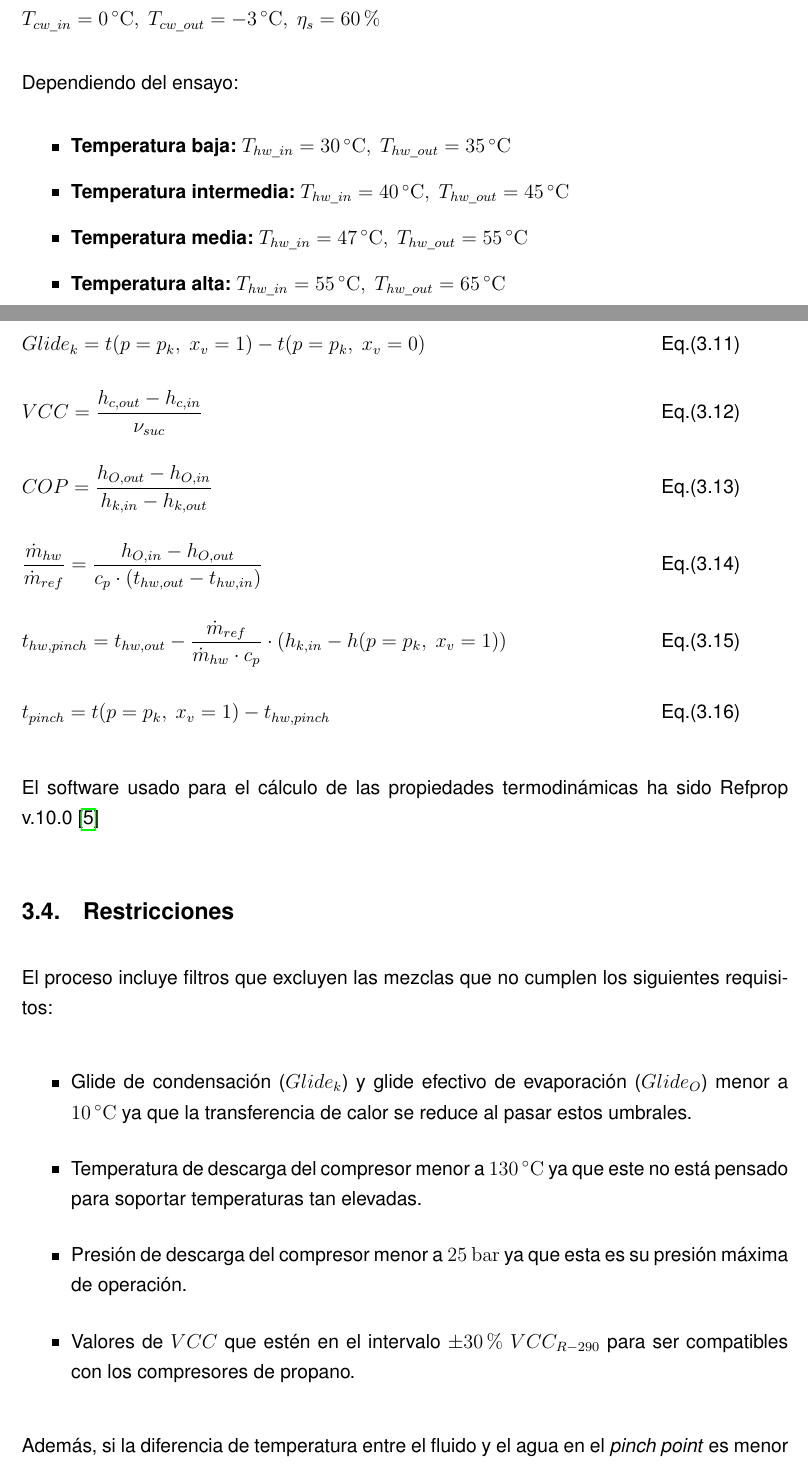
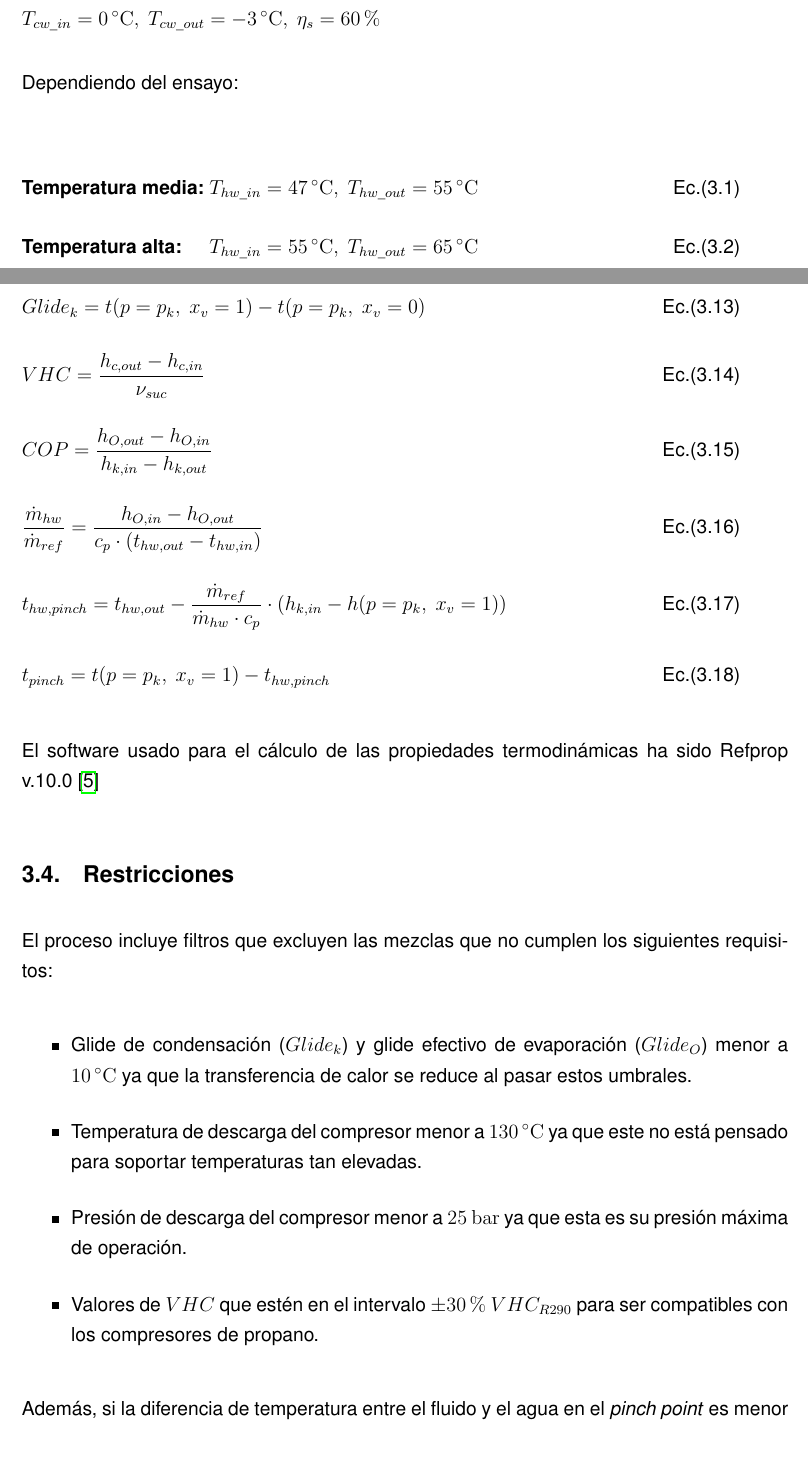
Before and after one commit to muarckbucks/Trabajo-final-de-grado, a LaTeX document (main.tex, which reads capitulos/3_screening.tex, config.tex): two parts of pages 15 and 17 of 30, joined at a grey line, cut so that both start at the same text. Compiled offline with pdfLaTeX.

Commit message:
Cambios formato

```diff
--- a/capitulos/3_screening.tex
+++ b/capitulos/3_screening.tex
@@ -24,16 +24,11 @@ T_{cw\_in} = 0\,^{\circ}\mathrm{C},\ T_{cw\_out} = -3\,^{\circ}\mathrm{C},\
 \end{equation*}
 
 Dependiendo del ensayo:
-\begin{itemize}
-    \item \textbf{Temperatura baja:} $T_{hw\_in} = 30\,^{\circ}\mathrm{C},\
-    T_{hw\_out} = 35\,^{\circ}\mathrm{C}$
-    \item \textbf{Temperatura intermedia:} $T_{hw\_in} = 40\,^{\circ}\mathrm{C},\
-    T_{hw\_out} = 45\,^{\circ}\mathrm{C}$
-    \item \textbf{Temperatura media:} $T_{hw\_in} = 47\,^{\circ}\mathrm{C},\
-    T_{hw\_out} = 55\,^{\circ}\mathrm{C}$
-    \item \textbf{Temperatura alta:} $T_{hw\_in} = 55\,^{\circ}\mathrm{C},\
-    T_{hw\_out} = 65\,^{\circ}\mathrm{C}$
-\end{itemize}
+
+\begin{alignat}{2}
+    & \textbf{Temperatura media:} \      && T_{hw\_in} = 47\,^{\circ}\mathrm{C}, \ T_{hw\_out} = 55\,^{\circ}\mathrm{C} \\
+    & \textbf{Temperatura alta:} \       && T_{hw\_in} = 55\,^{\circ}\mathrm{C}, \ T_{hw\_out} = 65\,^{\circ}\mathrm{C}
+\end{alignat}
 
 % ECUACIONES DE CÁLCULO
 \subsection{Ecuaciones de cálculo}
@@ -81,8 +76,8 @@ Glide_{O}=t(p = p_{O},\ x_{v} = 1) - t(p = p_{O},\ x_{v} = x_{v,O,in})
 Glide_{k}=t(p = p_{k},\ x_{v} = 1) - t(p = p_{k},\ x_{v} = 0)
 \label{eq:glide_k}
 \\
-VCC = \frac{h_{c,out} - h_{c,in}}{\nu_{suc}}
-\label{eq:VCC}
+VHC = \frac{h_{c,out} - h_{c,in}}{\nu_{suc}}
+\label{eq:VHC}
 \\
 COP = \frac{h_{O,out}-h_{O,in}}{h_{k,in}-h_{k,out}}
 \label{eq:COP}
@@ -111,7 +106,7 @@ El proceso incluye filtros que excluyen las mezclas que no cumplen los siguiente
     ya que este no está pensado para soportar temperaturas tan elevadas.
     \item Presión de descarga del compresor menor a $25\ \mathrm{bar}$ ya que esta es
     su presión máxima de operación.
-    \item Valores de $VCC$ que estén en el intervalo $\pm 30\%\ VCC_{R-290}$
+    \item Valores de $VHC$ que estén en el intervalo $\pm 30\%\ VHC_{R290}$
     para ser compatibles con los compresores de propano.
 \end{itemize}
 Además, si la diferencia de temperatura entre el fluido y el agua en el \textit{pinch point} es menor a $1\,^{\circ}\mathrm{C}$ se volverá a calcular el ciclo pero aumentando en $0.5\,^{\circ}\mathrm{C}$ el valor del approach de temperatura del condensador hasta que el ciclo cumpla este criterio.
--- a/config.tex
+++ b/config.tex
@@ -84,7 +84,7 @@
 
 % Nombre ecuaciones cambiado
 \numberwithin{equation}{section} % Reiniciar contador al empezar sección
-\renewcommand{\theequation}{Eq.(\thesection.\arabic{equation})}
+\renewcommand{\theequation}{Ec.(\thesection.\arabic{equation})}
 \makeatletter
 \def\tagform@#1{\maketag@@@{#1\hspace{1cm}}}
 \makeatother
```
Also changed, not shown: capitulos/1_definiciones_abreviaturas.tex (+1 -1 lines).
